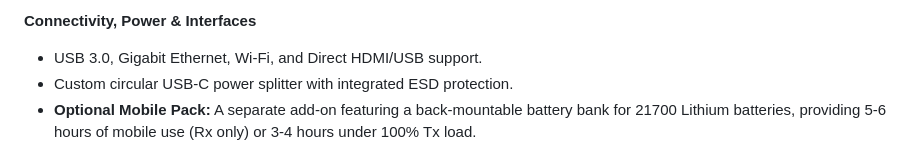
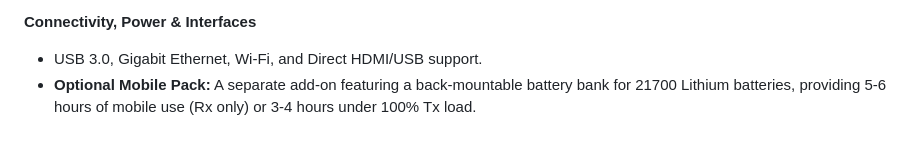
Before and after one commit to open-space-sdr/main, a Markdown page: README.md, the part around the change. Drawn GitHub-style.

```diff
--- a/README.md
+++ b/README.md
@@ -38,7 +38,6 @@ As a complete, full-duplex (Tx+Rx) SDR featuring dual-polarization (RHCP and LHC
 
 **Connectivity, Power & Interfaces**
 * USB 3.0, Gigabit Ethernet, Wi-Fi, and Direct HDMI/USB support.
-* Custom circular USB-C power splitter with integrated ESD protection.
 * **Optional Mobile Pack:** A separate add-on featuring a back-mountable battery bank for 21700 Lithium batteries, providing 5-6 hours of mobile use (Rx only) or 3-4 hours under 100% Tx load.
 
 <img align="left" src="images/set-of-four_no_bg.jpg" width="290px">
```
